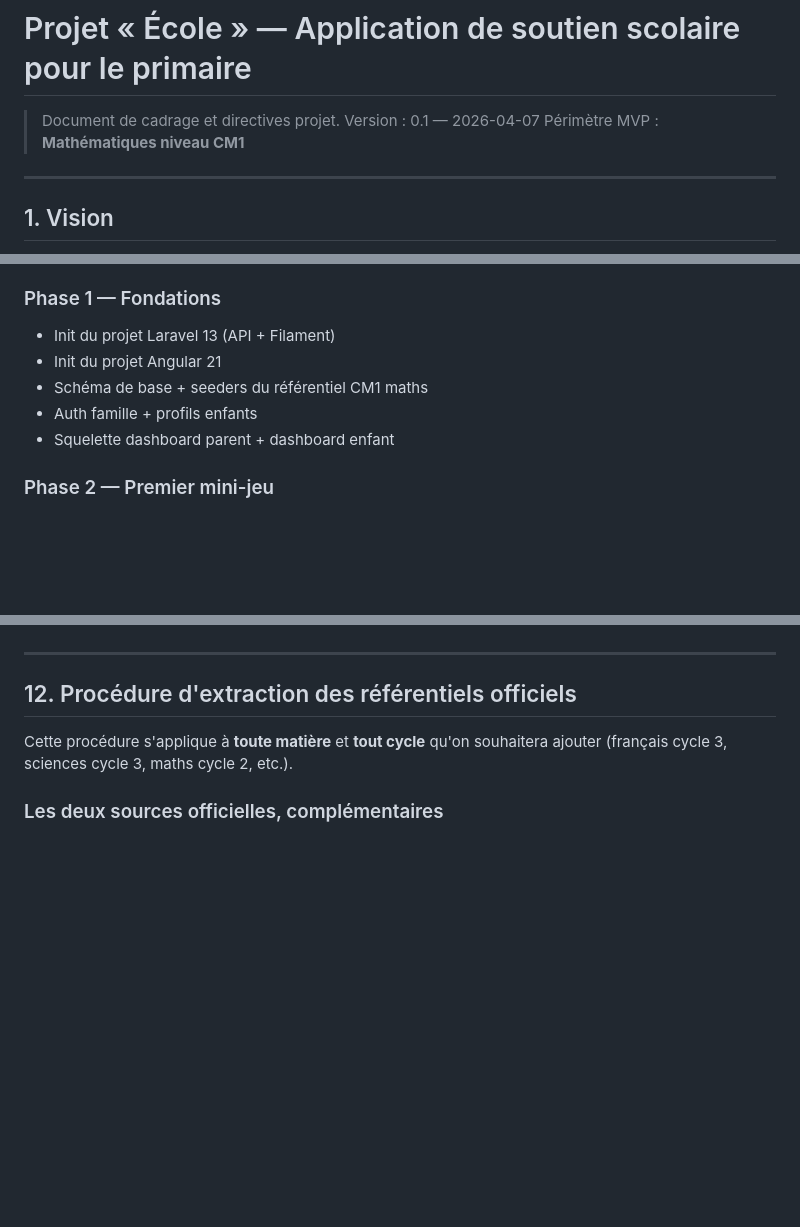
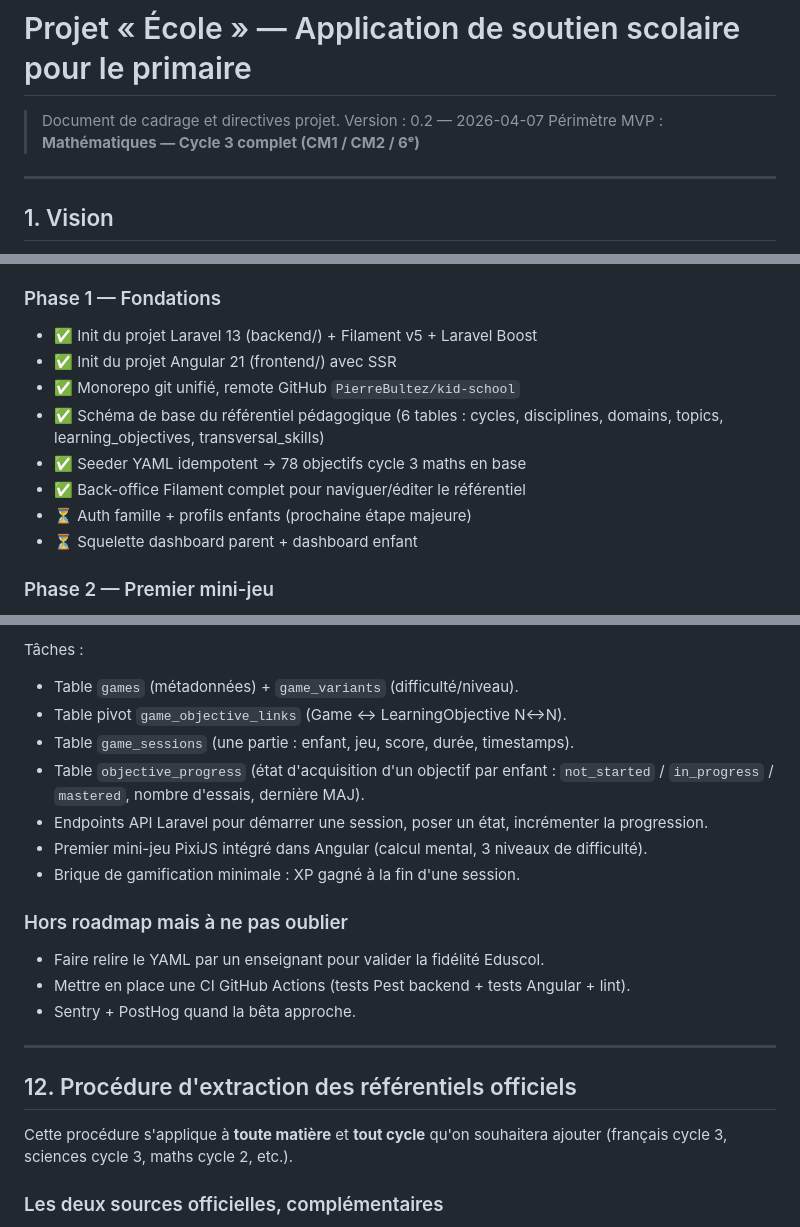
Before and after one commit to PierreBultez/kid-school, a Markdown page: PROJECT.md, 3 parts joined by grey strips. Drawn GitHub-style; blank space fills up the shorter version.

```diff
--- a/PROJECT.md
+++ b/PROJECT.md
@@ -1,8 +1,8 @@
 # Projet « École » — Application de soutien scolaire pour le primaire
 
 > Document de cadrage et directives projet.
-> Version : 0.1 — 2026-04-07
-> Périmètre MVP : **Mathématiques niveau CM1**
+> Version : 0.2 — 2026-04-07
+> Périmètre MVP : **Mathématiques — Cycle 3 complet (CM1 / CM2 / 6ᵉ)**
 
 ---
 
@@ -197,11 +197,14 @@ Le détail (objectifs par niveau et par période) vit dans :
 - ⏳ Validation du modèle de données
 
 ### Phase 1 — Fondations
-- Init du projet Laravel 13 (API + Filament)
-- Init du projet Angular 21
-- Schéma de base + seeders du référentiel CM1 maths
-- Auth famille + profils enfants
-- Squelette dashboard parent + dashboard enfant
+- ✅ Init du projet Laravel 13 (backend/) + Filament v5 + Laravel Boost
+- ✅ Init du projet Angular 21 (frontend/) avec SSR
+- ✅ Monorepo git unifié, remote GitHub `PierreBultez/kid-school`
+- ✅ Schéma de base du référentiel pédagogique (6 tables : cycles, disciplines, domains, topics, learning_objectives, transversal_skills)
+- ✅ Seeder YAML idempotent → 78 objectifs cycle 3 maths en base
+- ✅ Back-office Filament complet pour naviguer/éditer le référentiel
+- ⏳ Auth famille + profils enfants (prochaine étape majeure)
+- ⏳ Squelette dashboard parent + dashboard enfant
 
 ### Phase 2 — Premier mini-jeu
 - Choix PixiJS vs Phaser
@@ -269,3 +308,16 @@ Le détail (objectifs par niveau et par période) vit dans :
+Tâches :
+- Table `games` (métadonnées) + `game_variants` (difficulté/niveau).
+- Table pivot `game_objective_links` (Game ↔ LearningObjective N↔N).
+- Table `game_sessions` (une partie : enfant, jeu, score, durée, timestamps).
+- Table `objective_progress` (état d'acquisition d'un objectif par enfant : `not_started` / `in_progress` / `mastered`, nombre d'essais, dernière MAJ).
+- Endpoints API Laravel pour démarrer une session, poser un état, incrémenter la progression.
+- Premier mini-jeu PixiJS intégré dans Angular (calcul mental, 3 niveaux de difficulté).
+- Brique de gamification minimale : XP gagné à la fin d'une session.
+
+### Hors roadmap mais à ne pas oublier
+- Faire relire le YAML par un enseignant pour valider la fidélité Eduscol.
+- Mettre en place une CI GitHub Actions (tests Pest backend + tests Angular + lint).
+- Sentry + PostHog quand la bêta approche.
 
 ---
 
```
Also changed, not shown: other parts of PROJECT.md (+44 -8 lines), README.md (added, +190 -0 lines).
